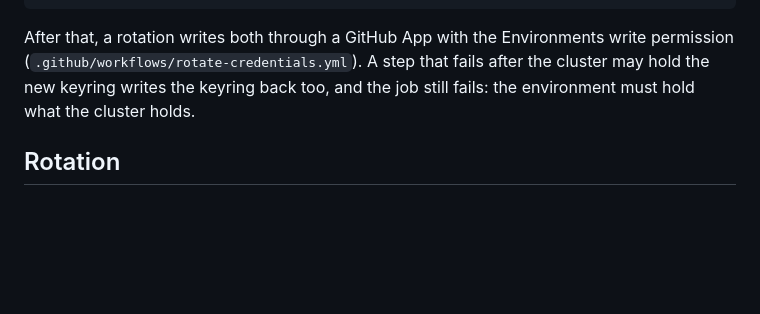
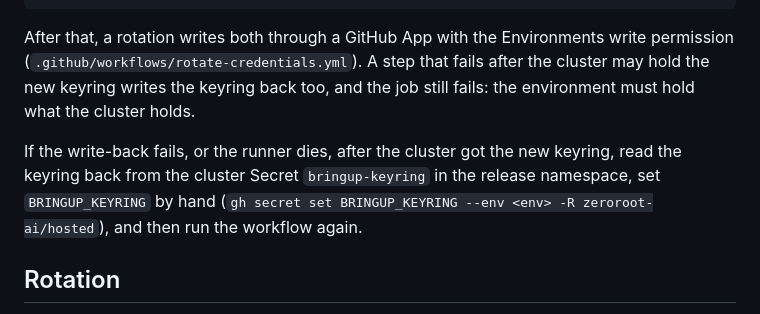
Before and after one commit to zeroroot-ai/hosted, a Markdown page: substrate/gibson-bootstrap/README.md, the part around the change. GitHub-like rendering; blank space fills up the shorter version.

Commit message:
docs(rotation): say what to do when the keyring write-back fails
If the write-back fails or the runner dies after the cluster got the new
keyring, the runbook now says to read the keyring back from the cluster Secret,
set BRINGUP_KEYRING by hand, and run the workflow again.

Co-Authored-By: Claude Sonnet 5.5 <noreply@anthropic.com>

```diff
--- a/substrate/gibson-bootstrap/README.md
+++ b/substrate/gibson-bootstrap/README.md
@@ -225,6 +225,12 @@ write permission (`.github/workflows/rotate-credentials.yml`). A step that fails
 after the cluster may hold the new keyring writes the keyring back too, and the
 job still fails: the environment must hold what the cluster holds.
 
+If the write-back fails, or the runner dies, after the cluster got the new keyring,
+read the keyring back from the cluster Secret `bringup-keyring` in the release
+namespace, set `BRINGUP_KEYRING` by hand
+(`gh secret set BRINGUP_KEYRING --env <env> -R zeroroot-ai/hosted`), and then
+run the workflow again.
+
 ## Rotation
 
 Each rotation runs in `.github/workflows/rotate-credentials.yml`. That workflow
```
